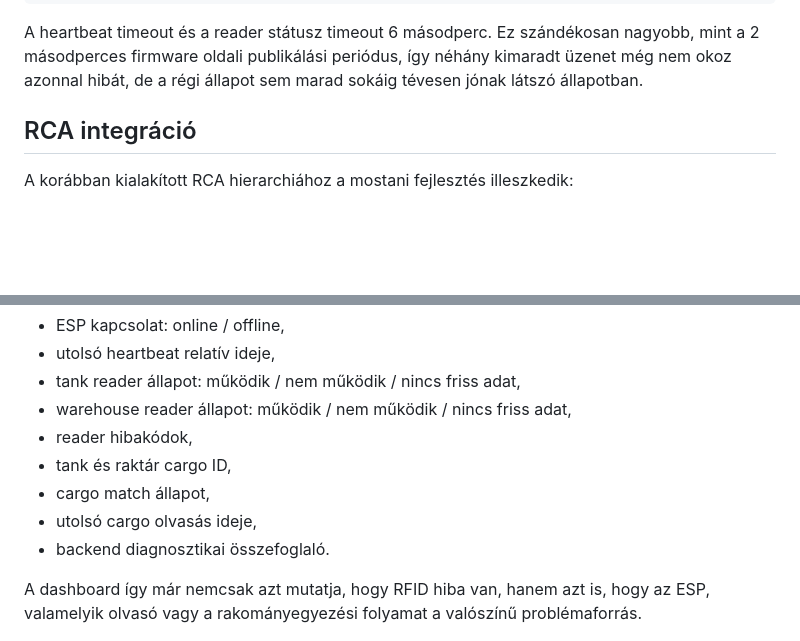
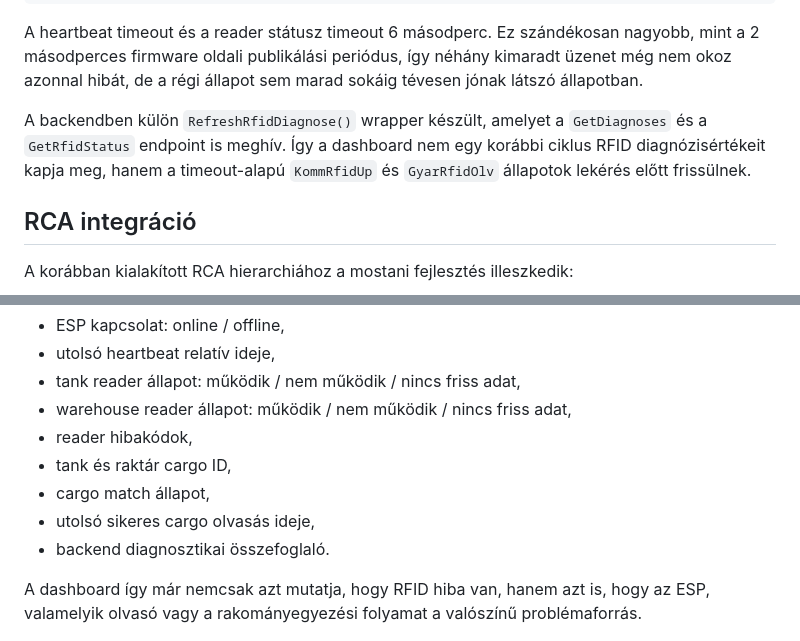
Before and after one commit to SLandoL/szakdoga-fms, a Markdown page: docs/development-log-rfid-diagnostics-heartbeat.md, 2 parts joined by grey strips. Rendered like a GitHub page; blank space fills up the shorter version.

````diff
--- a/docs/development-log-rfid-diagnostics-heartbeat.md
+++ b/docs/development-log-rfid-diagnostics-heartbeat.md
@@ -113,6 +117,8 @@ Ha az ESP online, mindkét reader friss és ok, és a rakomány egyezik:
 ```
 
 A heartbeat timeout és a reader státusz timeout 6 másodperc. Ez szándékosan nagyobb, mint a 2 másodperces firmware oldali publikálási periódus, így néhány kimaradt üzenet még nem okoz azonnal hibát, de a régi állapot sem marad sokáig tévesen jónak látszó állapotban.
+
+A backendben külön `RefreshRfidDiagnose()` wrapper készült, amelyet a `GetDiagnoses` és a `GetRfidStatus` endpoint is meghív. Így a dashboard nem egy korábbi ciklus RFID diagnózisértékeit kapja meg, hanem a timeout-alapú `KommRfidUp` és `GyarRfidOlv` állapotok lekérés előtt frissülnek.
 
 ## RCA integráció
 
@@ -142,7 +148,7 @@ A dashboard külön RFID diagnosztikai panelt kapott. A panel megjeleníti:
 - reader hibakódok,
 - tank és raktár cargo ID,
 - cargo match állapot,
-- utolsó cargo olvasás ideje,
+- utolsó sikeres cargo olvasás ideje,
 - backend diagnosztikai összefoglaló.
 
 A dashboard így már nemcsak azt mutatja, hogy RFID hiba van, hanem azt is, hogy az ESP, valamelyik olvasó vagy a rakományegyezési folyamat a valószínű problémaforrás.
````
Also changed, not shown: other parts of docs/development-log-rfid-diagnostics-heartbeat.md (+9 -5 lines).
